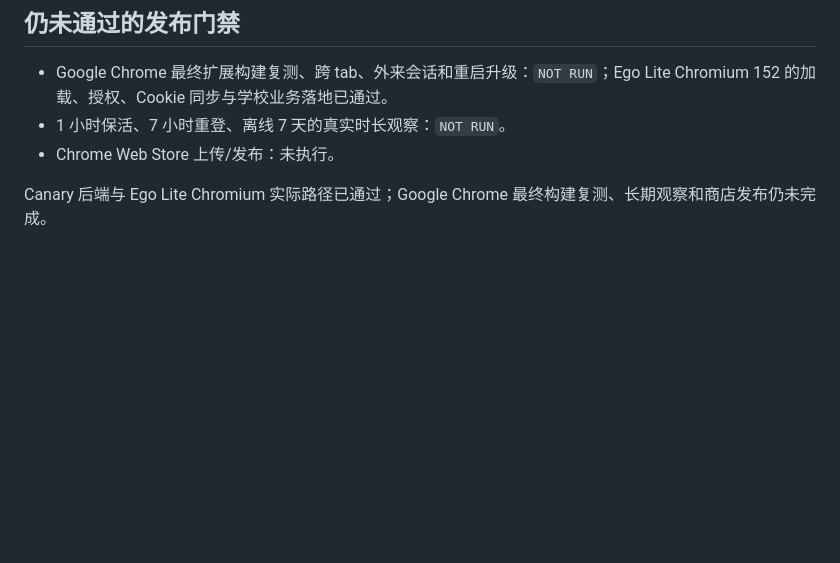
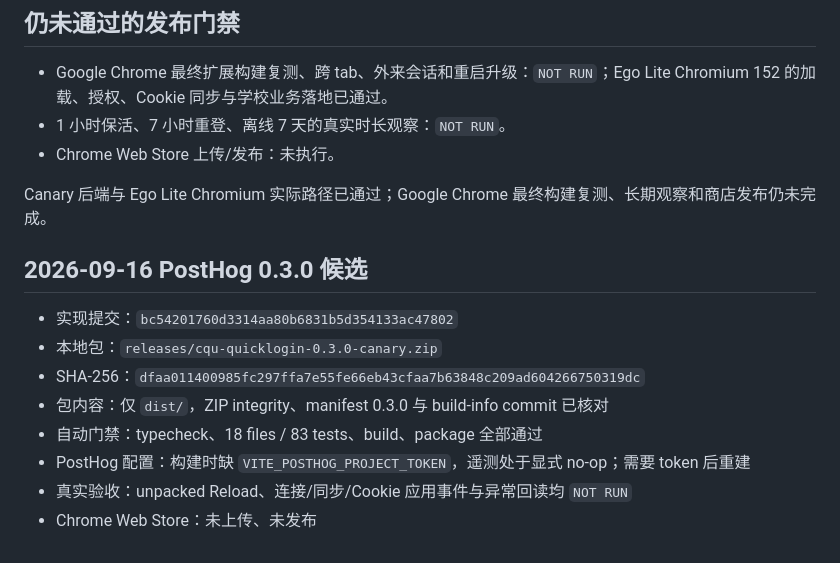
Before and after one commit to cqu-moe/quick-login, a Markdown page: docs/operations/quicklogin-handoff.md, the part around the change. Drawn GitHub-style; blank space fills up the shorter version.

Commit message:
docs(quicklogin): record PostHog canary evidence
Document the 0.3.0 package provenance, integrity hash, local gates, and the missing runtime token and Reload acceptance gates.

```diff
--- a/docs/operations/quicklogin-handoff.md
+++ b/docs/operations/quicklogin-handoff.md
@@ -176,3 +176,14 @@ npm run build:frontend  PASS — 206 modules
 - Chrome Web Store 上传/发布：未执行。
 
 Canary 后端与 Ego Lite Chromium 实际路径已通过；Google Chrome 最终构建复测、长期观察和商店发布仍未完成。
+
+## 2026-09-16 PostHog 0.3.0 候选
+
+- 实现提交：`bc54201760d3314aa80b6831b5d354133ac47802`
+- 本地包：`releases/cqu-quicklogin-0.3.0-canary.zip`
+- SHA-256：`dfaa011400985fc297ffa7e55fe66eb43cfaa7b63848c209ad604266750319dc`
+- 包内容：仅 `dist/`，ZIP integrity、manifest 0.3.0 与 build-info commit 已核对
+- 自动门禁：typecheck、18 files / 83 tests、build、package 全部通过
+- PostHog 配置：构建时缺 `VITE_POSTHOG_PROJECT_TOKEN`，遥测处于显式 no-op；需要 token 后重建
+- 真实验收：unpacked Reload、连接/同步/Cookie 应用事件与异常回读均 `NOT RUN`
+- Chrome Web Store：未上传、未发布
```
Also changed, not shown: docs/operations/quicklogin-release.md (+9 -0 lines).
